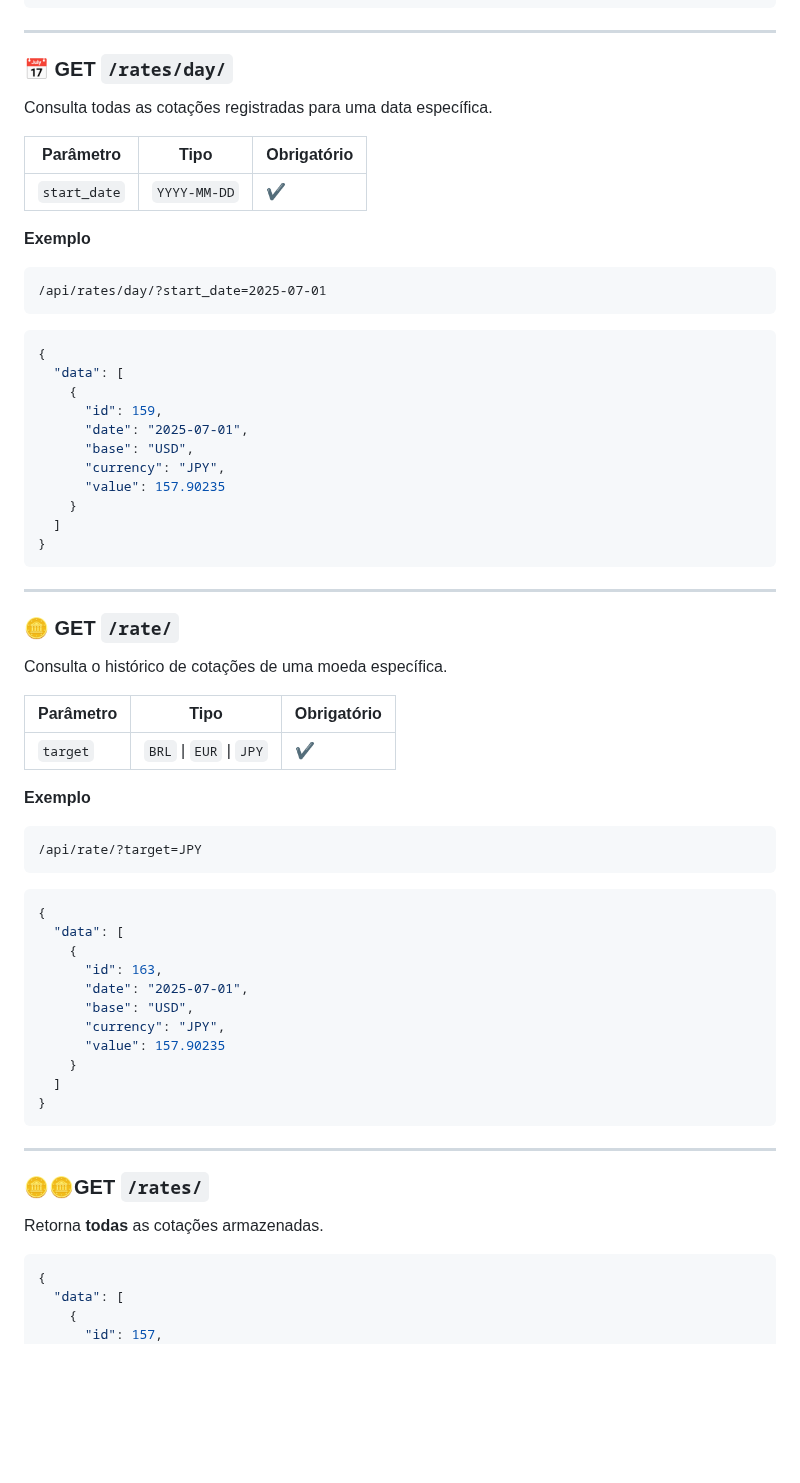
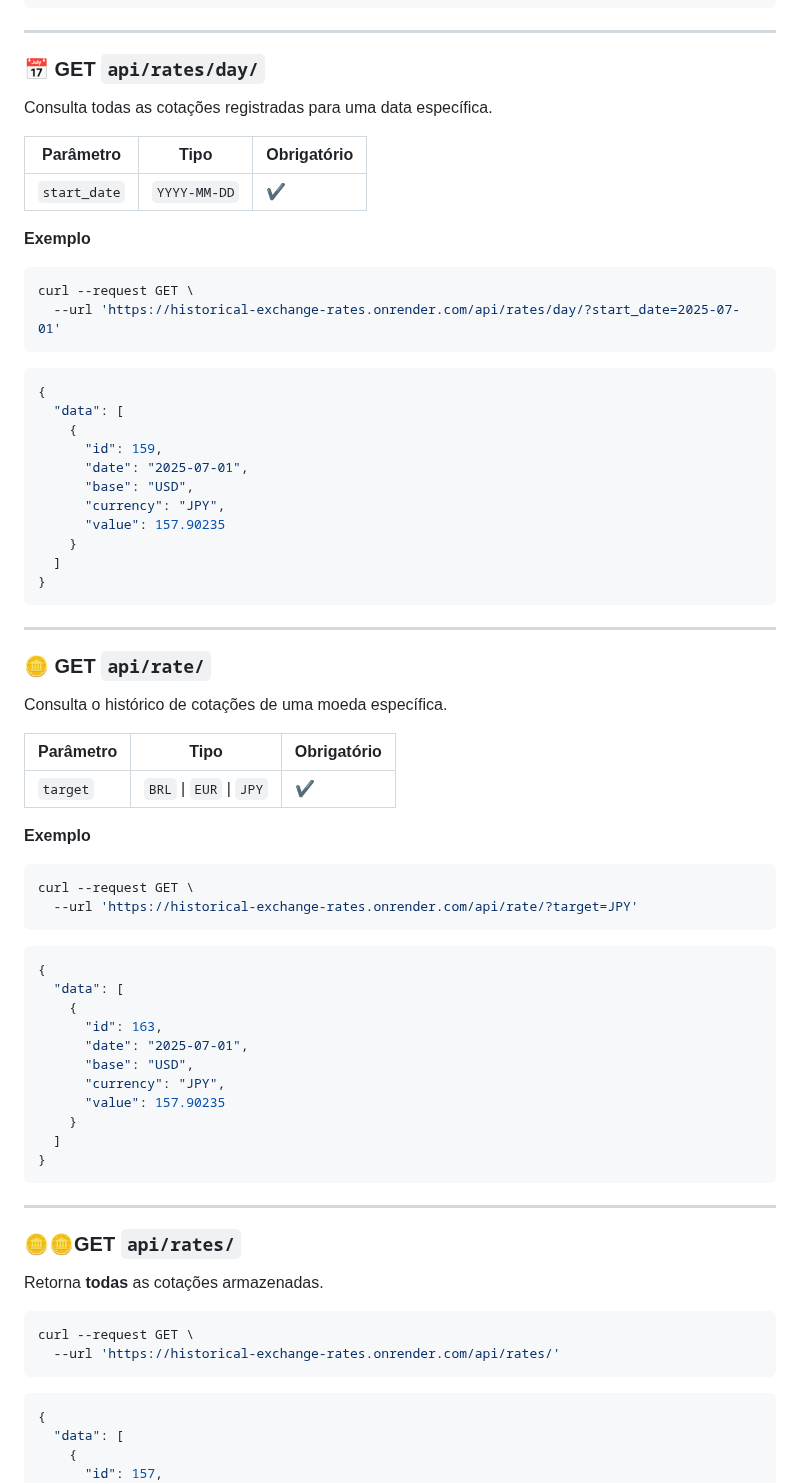
Before and after one commit to Breno-Rios/historical-exchange-rates, a Markdown page: README.md, the part around one of its changes. GitHub-like rendering; blank space fills up the shorter version.

````diff
--- a/README.md
+++ b/README.md
@@ -110,7 +104,7 @@ Consulta todas as cotações registradas entre duas datas.
 
 ---
 
-### 📅 GET `/rates/day/`
+### 📅 GET `api/rates/day/`
 
 Consulta todas as cotações registradas para uma data específica.
 
@@ -120,8 +114,9 @@ Consulta todas as cotações registradas para uma data específica.
 
 **Exemplo**
 
-```text
-/api/rates/day/?start_date=2025-07-01
+```bash
+curl --request GET \
+  --url 'https://historical-exchange-rates.onrender.com/api/rates/day/?start_date=2025-07-01'
 ```
 
 ```json
@@ -140,7 +135,7 @@ Consulta todas as cotações registradas para uma data específica.
 
 ---
 
-###	🪙 GET `/rate/`
+###	🪙 GET `api/rate/`
 
 Consulta o histórico de cotações de uma moeda específica.
 
@@ -150,8 +145,10 @@ Consulta o histórico de cotações de uma moeda específica.
 
 **Exemplo**
 
-```text
-/api/rate/?target=JPY
+
+```bash
+curl --request GET \
+  --url 'https://historical-exchange-rates.onrender.com/api/rate/?target=JPY'
 ```
 
 ```json
@@ -170,9 +167,14 @@ Consulta o histórico de cotações de uma moeda específica.
 
 ---
 
-### 🪙🪙GET `/rates/`
+### 🪙🪙GET `api/rates/`
 
 Retorna **todas** as cotações armazenadas.
+
+```bash
+curl --request GET \
+  --url 'https://historical-exchange-rates.onrender.com/api/rates/'
+```
 
 ```json
 {
````
Also changed, not shown: other parts of README.md (+14 -20 lines).
